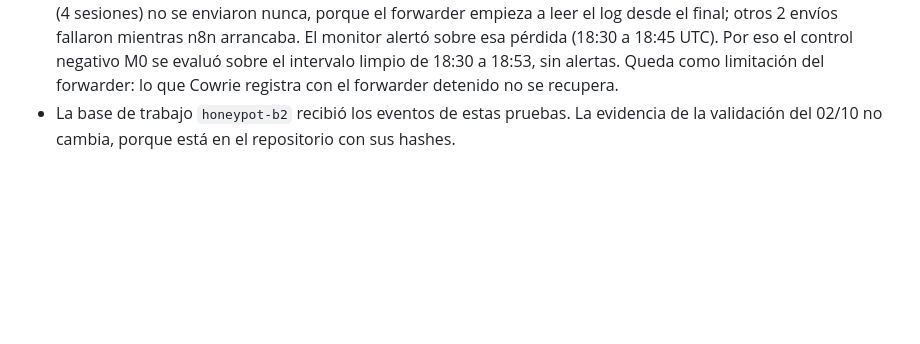
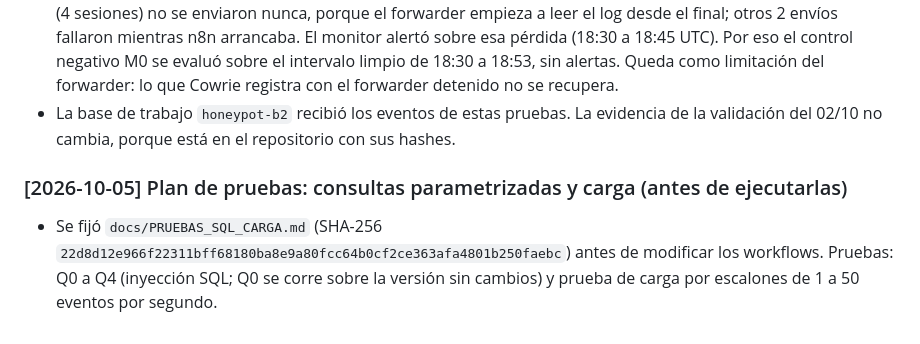
Before and after one commit to lucasnorton01/Honeypot_Final_Nocturne_Society, a Markdown page: BITACORA.md, the part around the change. Drawn GitHub-style; blank space fills up the shorter version.

Commit message:
docs: plan de pruebas de consultas parametrizadas y carga, fijado antes de ejecutarlas
Co-Authored-By: Claude Opus 5.5 <noreply@anthropic.com>

```diff
--- a/BITACORA.md
+++ b/BITACORA.md
@@ -487,3 +487,6 @@ Ventana del 02/10/2026, de 13:47:30 a 14:55:10 UTC (10:47:30 a 11:55:10 ART), ce
 - **Workflow `health-monitor`** (`n8n/workflows/health-monitor.json`, cada 5 minutos): compara los eventos de Cowrie con los de `events` y busca eventos sin procesar; registra las alertas en `error_log`. Detectó las fallas provocadas M1 (ingesta desactivada) y M2 (forwarder detenido) en el primer disparo posterior. Con M3 (credencial con `ssl: false`), el forwarder siguió informando `[OK]`, mientras las ejecuciones de `event-ingest` y del monitor quedaron en error en n8n.
 - **Hallazgo:** al recrear el entorno, `docker compose up` arrancó `attack-runner` antes que el forwarder, y 22 eventos (4 sesiones) no se enviaron nunca, porque el forwarder empieza a leer el log desde el final; otros 2 envíos fallaron mientras n8n arrancaba. El monitor alertó sobre esa pérdida (18:30 a 18:45 UTC). Por eso el control negativo M0 se evaluó sobre el intervalo limpio de 18:30 a 18:53, sin alertas. Queda como limitación del forwarder: lo que Cowrie registra con el forwarder detenido no se recupera.
 - La base de trabajo `honeypot-b2` recibió los eventos de estas pruebas. La evidencia de la validación del 02/10 no cambia, porque está en el repositorio con sus hashes.
+
+### [2026-10-05] Plan de pruebas: consultas parametrizadas y carga (antes de ejecutarlas)
+- Se fijó `docs/PRUEBAS_SQL_CARGA.md` (SHA-256 `22d8d12e966f22311bff68180ba8e9a80fcc64b0cf2ce363afa4801b250faebc`) antes de modificar los workflows. Pruebas: Q0 a Q4 (inyección SQL; Q0 se corre sobre la versión sin cambios) y prueba de carga por escalones de 1 a 50 eventos por segundo.
```
Also changed, not shown: docs/PRUEBAS_SQL_CARGA.md (added, +41 -0 lines).
